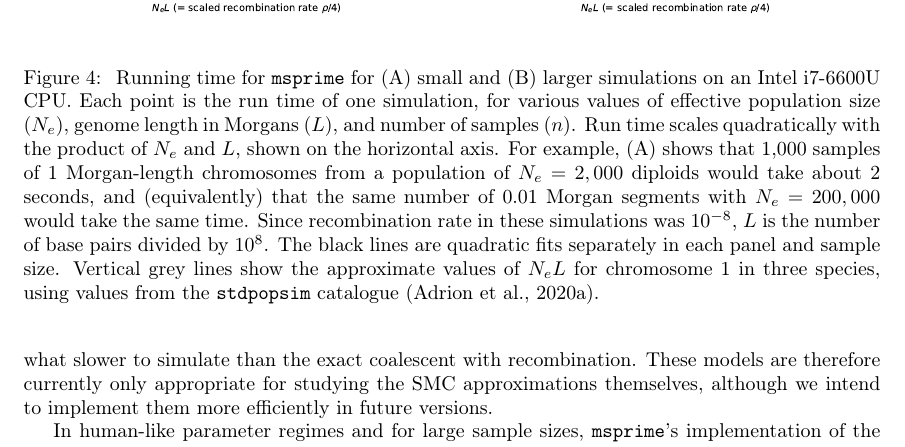
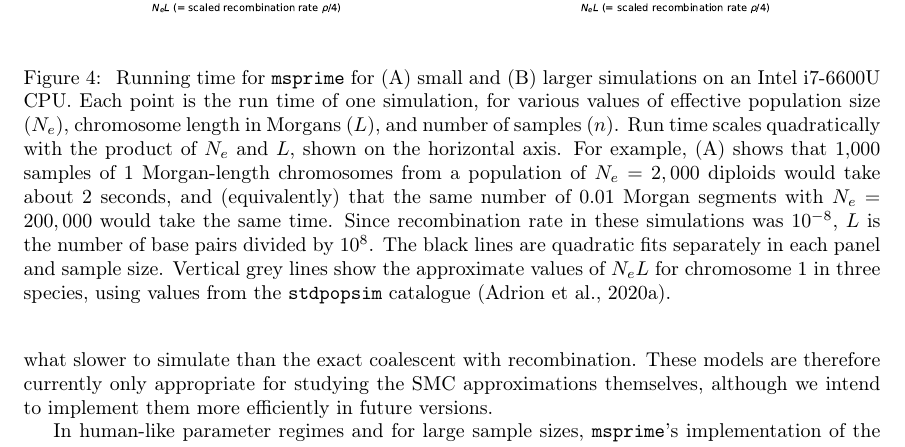
Before and after one commit to tskit-dev/msprime-1.0-paper, a LaTeX paper (paper.tex): part of page 11 of 40, cut so that both start at the same text. Compiled offline with pdfLaTeX.

Commit message:
Minor text tweaks in recombination section

```diff
--- a/paper.tex
+++ b/paper.tex
@@ -788,13 +788,13 @@ implement them more efficiently in future versions.
     for (A) small and (B) larger simulations on an Intel i7-6600U CPU.
     Each point is the run time of one simulation,
     for various values of effective population size ($N_e$),
-    genome length in Morgans ($L$), and number of samples ($n$).
+    chromosome length in Morgans ($L$), and number of samples ($n$).
     Run time scales quadratically with the product of $N_e$ and $L$,
     shown on the horizontal axis. For example, (A) shows that
     1,000 samples of 1 Morgan-length chromosomes
     from a population of $N_e=2,000$ diploids
     would take about 2 seconds, and (equivalently) that the same number of
-    0.01 Morgan segments with $N_e= 200,000$ would take the same time.
+    0.01 Morgan segments with $N_e=200,000$ would take the same time.
     Since recombination rate in these simulations was $10^{-8}$,
     $L$ is the number of base pairs divided by $10^8$.
     The black lines are quadratic fits separately in each panel
```
